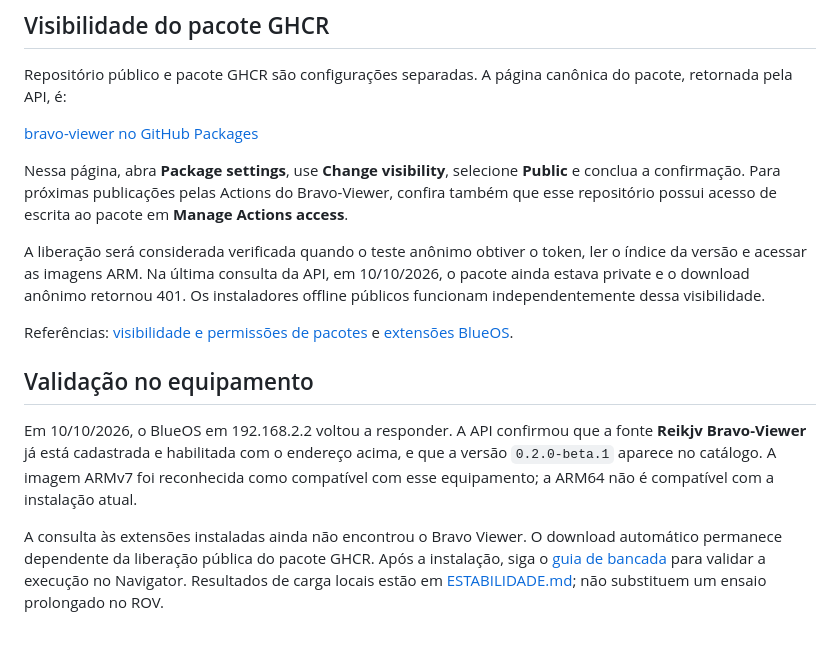
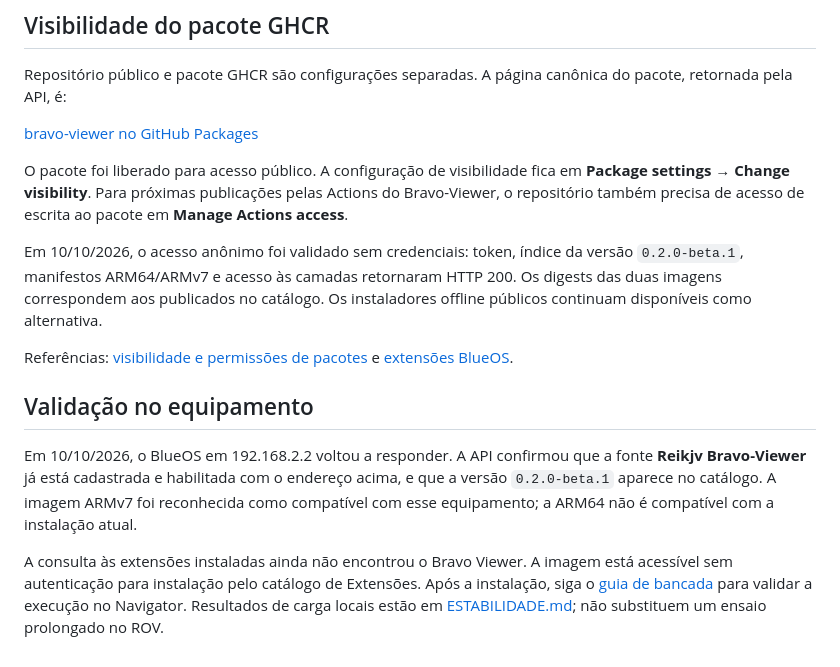
Before and after one commit to Reikjv/Bravo-Viewer, a Markdown page: docs/DISTRIBUICAO.md, the part around the change. Drawn GitHub-style.

Commit message:
Confirma acesso publico as imagens ARM do Bravo Viewer

```diff
--- a/docs/DISTRIBUICAO.md
+++ b/docs/DISTRIBUICAO.md
@@ -22,9 +22,9 @@ Repositório público e pacote GHCR são configurações separadas. A página ca
 
 [bravo-viewer no GitHub Packages](https://github.com/users/Reikjv/packages/container/package/bravo-viewer)
 
-Nessa página, abra **Package settings**, use **Change visibility**, selecione **Public** e conclua a confirmação. Para próximas publicações pelas Actions do Bravo-Viewer, confira também que esse repositório possui acesso de escrita ao pacote em **Manage Actions access**.
+O pacote foi liberado para acesso público. A configuração de visibilidade fica em **Package settings → Change visibility**. Para próximas publicações pelas Actions do Bravo-Viewer, o repositório também precisa de acesso de escrita ao pacote em **Manage Actions access**.
 
-A liberação será considerada verificada quando o teste anônimo obtiver o token, ler o índice da versão e acessar as imagens ARM. Na última consulta da API, em 10/10/2026, o pacote ainda estava private e o download anônimo retornou 401. Os instaladores offline públicos funcionam independentemente dessa visibilidade.
+Em 10/10/2026, o acesso anônimo foi validado sem credenciais: token, índice da versão `0.2.0-beta.1`, manifestos ARM64/ARMv7 e acesso às camadas retornaram HTTP 200. Os digests das duas imagens correspondem aos publicados no catálogo. Os instaladores offline públicos continuam disponíveis como alternativa.
 
 Referências: [visibilidade e permissões de pacotes](https://docs.github.com/en/packages/learn-github-packages/configuring-a-packages-access-control-and-visibility) e [extensões BlueOS](https://blueos.cloud/docs/stable/development/extensions/).
 
@@ -32,4 +32,4 @@ Referências: [visibilidade e permissões de pacotes](https://docs.github.com/en
 
 Em 10/10/2026, o BlueOS em 192.168.2.2 voltou a responder. A API confirmou que a fonte **Reikjv Bravo-Viewer** já está cadastrada e habilitada com o endereço acima, e que a versão `0.2.0-beta.1` aparece no catálogo. A imagem ARMv7 foi reconhecida como compatível com esse equipamento; a ARM64 não é compatível com a instalação atual.
 
-A consulta às extensões instaladas ainda não encontrou o Bravo Viewer. O download automático permanece dependente da liberação pública do pacote GHCR. Após a instalação, siga o [guia de bancada](GUIA_TESTES.md) para validar a execução no Navigator. Resultados de carga locais estão em [ESTABILIDADE.md](ESTABILIDADE.md); não substituem um ensaio prolongado no ROV.
+A consulta às extensões instaladas ainda não encontrou o Bravo Viewer. A imagem está acessível sem autenticação para instalação pelo catálogo de Extensões. Após a instalação, siga o [guia de bancada](GUIA_TESTES.md) para validar a execução no Navigator. Resultados de carga locais estão em [ESTABILIDADE.md](ESTABILIDADE.md); não substituem um ensaio prolongado no ROV.
```
